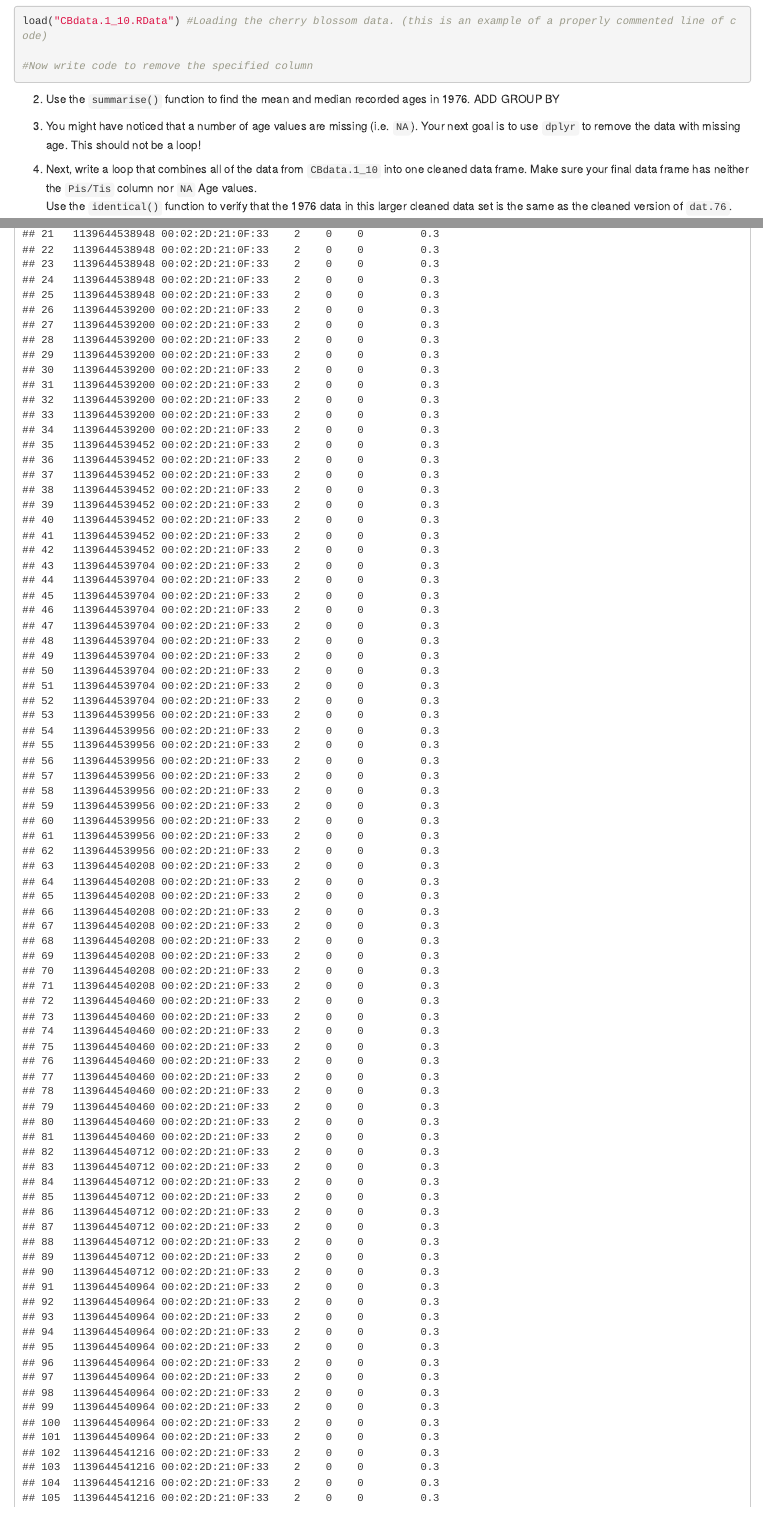
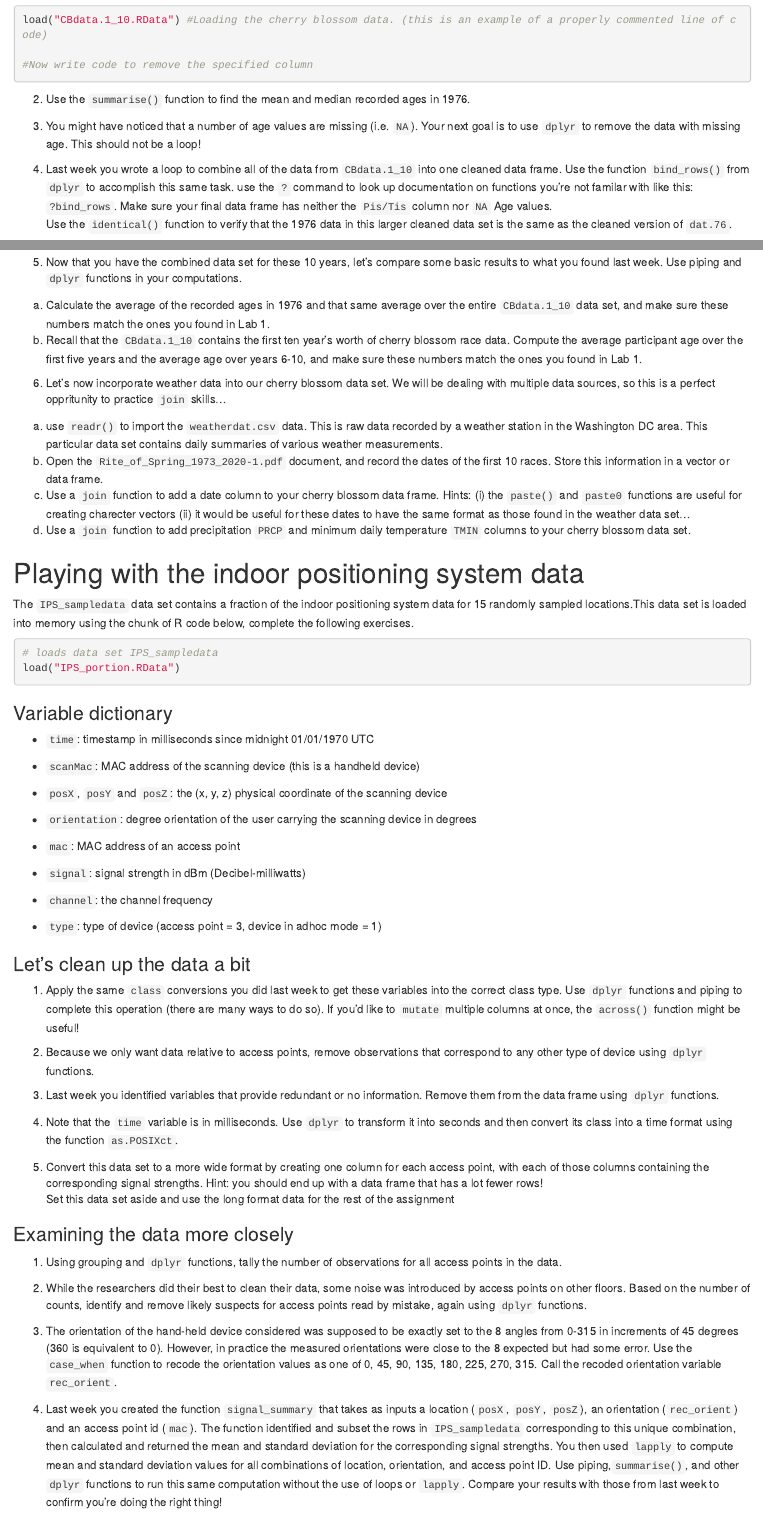
Before and after one commit to pumpkinpieter/BCS_Labs, an R Markdown document (Lab02/RLab02.Rmd): the page in a window 1100 px wide, from 390 px down before the commit and from 650 px down after it, so that both start at the same text, and a second part further down, joined at a grey line. Rendered offline with R 4.5, knitr and Pandoc, with nearby package versions; drawn as R Markdown's standard HTML page in place of the format the file asks for.

Commit message:
Final Edits Lab 2

````diff
--- a/Lab02/RLab02.Rmd
+++ b/Lab02/RLab02.Rmd
@@ -26,7 +26,7 @@ load("CBdata.1_10.RData") #Loading the cherry blossom data. (this is an example
 ```
 
 
-2) Use the `summarise()` function to find the mean and median recorded ages in 1976. ADD GROUP BY
+2) Use the `summarise()` function to find the mean and median recorded ages in 1976.
 
 ```{r summary}
 
@@ -42,5 +42,5 @@ load("CBdata.1_10.RData") #Loading the cherry blossom data. (this is an example
 ```
 
 
-4) Next, write a loop that combines all of the data from `CBdata.1_10` into one cleaned data frame. Make sure your final data frame has neither the `Pis/Tis` column nor `NA` Age values.
+4) Last week you wrote a loop to combine all of the data from `CBdata.1_10` into one cleaned data frame. Use the function `bind_rows()` from `dplyr` to accomplish this same task. use the `?` command to look up documentation on functions you're not familar with like this: `?bind_rows`. Make sure your final data frame has neither the `Pis/Tis` column nor `NA` Age values.
 Use the `identical()` function to verify that the 1976 data in this larger cleaned data set is the same as the cleaned version of `dat.76`.
@@ -51,9 +49,16 @@ NEW FUNCTION `bind_rows(listname)` REMIND THEM THE LOOP SUCKED
 
 ```
 
-5) Now that you have the combined data set for these 10 years, let's compare some basic results to what you found last week. TELL THEM TO USE PIPING
+5) Now that you have the combined data set for these 10 years, let's compare some basic results to what you found last week. Use piping and `dplyr` functions in your computations.
 a) Calculate the average of the recorded ages in 1976 and that same average over the entire `CBdata.1_10` data set, and make sure these numbers match the ones you found in Lab 1.
 b) Recall that the `CBdata.1_10` contains the first ten year's worth of cherry blossom race data. Compute the average participant age over the first five years and the average age over years 6-10, and make sure these numbers match the ones you found in Lab 1.
+
+
+6) Let's now incorporate weather data into our cherry blossom data set. We will be dealing with multiple data sources, so this is a perfect oppritunity to practice `join` skills...
+a) use `readr()` to import the `weatherdat.csv` data. This is raw data recorded by a weather station in the Washington DC area. This particular data set contains daily summaries of various weather measurements.
+b) Open the `Rite_of_Spring_1973_2020-1.pdf` document, and record the dates of the first 10 races. Store this information in a vector or data frame.
+c) Use a `join` function to add a date column to your cherry blossom data frame. Hints: (i) the `paste()` and `paste0` functions are useful for creating charecter vectors (ii) it would be useful for these dates to have the same format as those found in the weather data set...
+d) Use a `join` function to add precipitation `PRCP`  and minimum daily temperature `TMIN` columns to your cherry blossom data set.
 
 # Playing with the indoor positioning system data
 
@@ -84,3 +89,4 @@ load("IPS_portion.RData")
 
 ### Let's clean up the data a bit
 
+1. Apply the same `class` conversions you did last week to get these variables into the correct class type. Use `dplyr` functions and piping to complete this operation (there are many ways to do so). If you'd like to `mutate` multiple columns at once, the `across()` function might be useful!
@@ -98,6 +96,9 @@ IPS_sampledata %>% summarise_at(c("posX",'posY',"posZ"),~as.numeric(.))
 3. Last week you identified variables that provide redundant or no information. Remove them from the data frame using `dplyr` functions.
 
 4. Note that the `time` variable is in milliseconds.  Use `dplyr` to transform it into seconds and then convert its class into a time format using the function `as.POSIXct`.
+
+5. Convert this data set to a more wide format by creating one column for each access point, with each of those columns containing the corresponding signal strengths. Hint: you should end up with a data frame that has a lot fewer rows!
+Set this data set aside and use the long format data for the rest of the assignment
 
 
 ### Examining the data more closely
@@ -108,3 +109,5 @@ IPS_sampledata %>% summarise_at(c("posX",'posY',"posZ"),~as.numeric(.))
 
 3.  The orientation of the hand-held device considered was supposed to be exactly set to the 8 angles from 0-315 in increments of 45 degrees (360 is equivalent to 0). However, in practice the measured orientations were close to the 8 expected but had some error.  Use the `case_when` function to recode the orientation values as one of 0, 45, 90, 135, 180, 225, 270, 315. Call the recoded orientation variable `rec_orient`.
 
+4. Last week you created the function `signal_summary` that takes as inputs a location (`posX`, `posY`, `posZ`), an orientation (`rec_orient`) and an access point id (`mac`).  The function identified and subset the rows in `IPS_sampledata` corresponding to this unique combination, then calculated and returned the mean and standard deviation for the corresponding signal strengths. You then used `lapply` to compute mean and standard deviation values for all combinations of location, orientation, and access point ID.
+Use piping,`summarise()`, and other `dplyr` functions to run this same computation without the use of loops or `lapply`. Compare your results with those from last week to confirm you're doing the right thing!
````
Also changed, not shown: Lab02/RLab02.html, Lab02/RLab02.Rmd (17 more changed lines).
